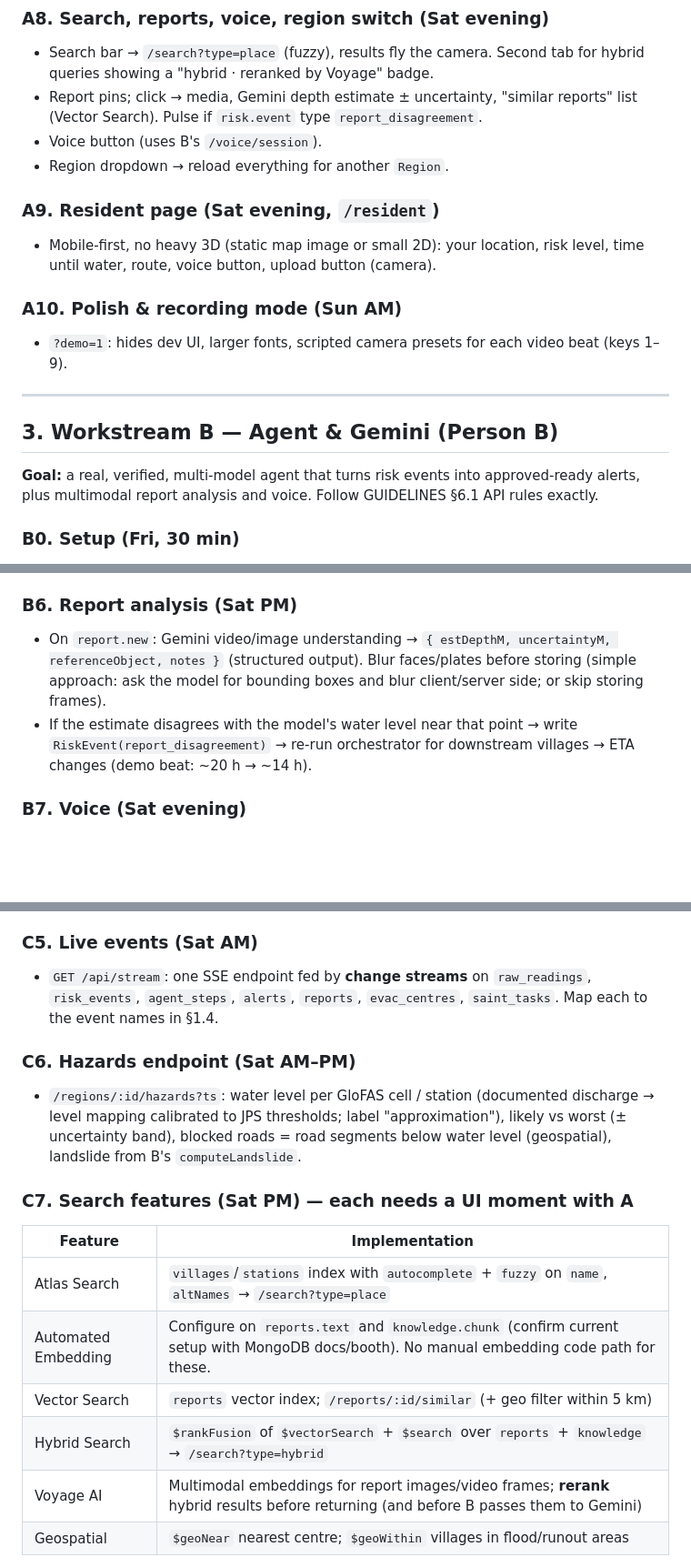
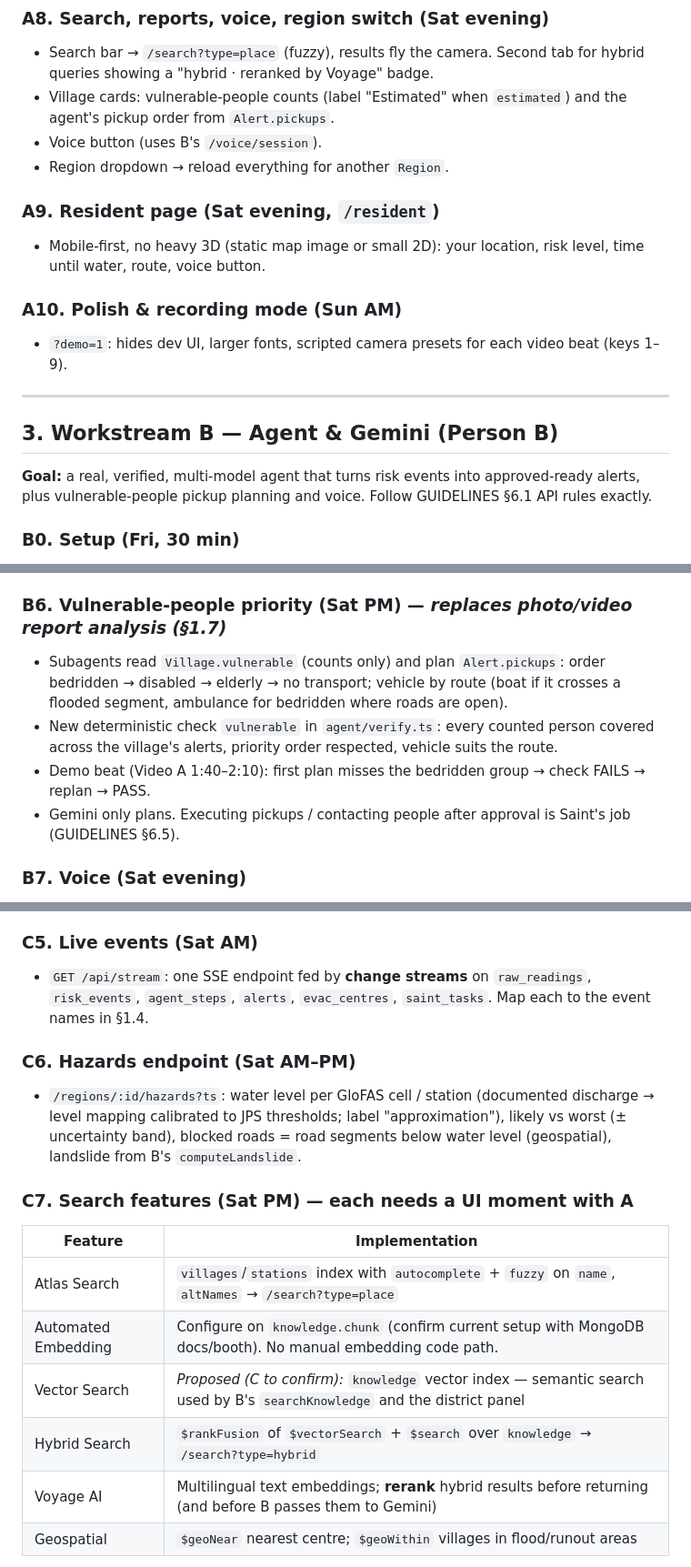
Before and after one commit to Hermela007/MonsoonWatch, a Markdown page: docs/IMPLEMENTATION.md, 3 parts joined by grey strips. Shown at 91% size. Drawn GitHub-style; blank space fills up the shorter version.

```diff
--- a/docs/IMPLEMENTATION.md
+++ b/docs/IMPLEMENTATION.md
@@ -265,12 +275,12 @@ Also added: `KnowledgeChunk` (the `knowledge` collection, used by hybrid search
 
 ### A8. Search, reports, voice, region switch (Sat evening)
 - Search bar → `/search?type=place` (fuzzy), results fly the camera. Second tab for hybrid queries showing a "hybrid · reranked by Voyage" badge.
-- Report pins; click → media, Gemini depth estimate ± uncertainty, "similar reports" list (Vector Search). Pulse if `risk.event` type `report_disagreement`.
+- Village cards: vulnerable-people counts (label "Estimated" when `estimated`) and the agent's pickup order from `Alert.pickups`.
 - Voice button (uses B's `/voice/session`).
 - Region dropdown → reload everything for another `Region`.
 
 ### A9. Resident page (Sat evening, `/resident`)
-- Mobile-first, no heavy 3D (static map image or small 2D): your location, risk level, time until water, route, voice button, upload button (camera).
+- Mobile-first, no heavy 3D (static map image or small 2D): your location, risk level, time until water, route, voice button.
 
 ### A10. Polish & recording mode (Sun AM)
 - `?demo=1`: hides dev UI, larger fonts, scripted camera presets for each video beat (keys 1–9).
@@ -279,7 +289,7 @@ Also added: `KnowledgeChunk` (the `knowledge` collection, used by hybrid search
 
 ## 3. Workstream B — Agent & Gemini (Person B)
 
-**Goal:** a real, verified, multi-model agent that turns risk events into approved-ready alerts, plus multimodal report analysis and voice. Follow GUIDELINES §6.1 API rules exactly.
+**Goal:** a real, verified, multi-model agent that turns risk events into approved-ready alerts, plus vulnerable-people pickup planning and voice. Follow GUIDELINES §6.1 API rules exactly.
 
 ### B0. Setup (Fri, 30 min)
 - `npm i @google/genai@latest` (≥ 2.3.0). Install the official skills for your coding agent: `npx skills add google-gemini/gemini-skills --skill gemini-api-dev` and `--skill gemini-live-api-dev`.
@@ -318,9 +328,11 @@ Loop: `plan → verify → if fail: replan with failure reasons (max 3) → stat
 - Thresholds: run **Deep Research** (`deep-research-preview-04-2026`) for published rainfall-landslide thresholds in Malaysia/the region; store the brief + citations in `knowledge`, thresholds in `Region` config. Cite in README.
 - Expose `computeLandslide(regionId, ts)` for C's `/hazards`.
 
-### B6. Report analysis (Sat PM)
-- On `report.new`: Gemini video/image understanding → `{ estDepthM, uncertaintyM, referenceObject, notes }` (structured output). Blur faces/plates before storing (simple approach: ask the model for bounding boxes and blur client/server side; or skip storing frames).
-- If the estimate disagrees with the model's water level near that point → write `RiskEvent(report_disagreement)` → re-run orchestrator for downstream villages → ETA changes (demo beat: ~20 h → ~14 h).
+### B6. Vulnerable-people priority (Sat PM) — *replaces photo/video report analysis (§1.7)*
+- Subagents read `Village.vulnerable` (counts only) and plan `Alert.pickups`: order bedridden → disabled → elderly → no transport; vehicle by route (boat if it crosses a flooded segment, ambulance for bedridden where roads are open).
+- New deterministic check `vulnerable` in `agent/verify.ts`: every counted person covered across the village's alerts, priority order respected, vehicle suits the route.
+- Demo beat (Video A 1:40–2:10): first plan misses the bedridden group → check FAILS → replan → PASS.
+- Gemini only plans. Executing pickups / contacting people after approval is Saint's job (GUIDELINES §6.5).
 
 ### B7. Voice (Sat evening)
 - `gemini-3.8-live` session for the browser: grounded on the user's location risk (inject current hazards + nearest centre as context). Malay first, English fallback.
@@ -360,7 +372,7 @@ Loop: `plan → verify → if fail: replan with failure reasons (max 3) → stat
 - Fallback if blocked on tier: same logic in a Node worker, but keep trying to ship the real processor — it's a named feature.
 
 ### C5. Live events (Sat AM)
-- `GET /api/stream`: one SSE endpoint fed by **change streams** on `raw_readings`, `risk_events`, `agent_steps`, `alerts`, `reports`, `evac_centres`, `saint_tasks`. Map each to the event names in §1.4.
+- `GET /api/stream`: one SSE endpoint fed by **change streams** on `raw_readings`, `risk_events`, `agent_steps`, `alerts`, `evac_centres`, `saint_tasks`. Map each to the event names in §1.4.
 
 ### C6. Hazards endpoint (Sat AM–PM)
 - `/regions/:id/hazards?ts`: water level per GloFAS cell / station (documented discharge → level mapping calibrated to JPS thresholds; label "approximation"), likely vs worst (± uncertainty band), blocked roads = road segments below water level (geospatial), landslide from B's `computeLandslide`.
@@ -369,10 +381,10 @@ Loop: `plan → verify → if fail: replan with failure reasons (max 3) → stat
 | Feature | Implementation |
 |---|---|
 | Atlas Search | `villages`/`stations` index with `autocomplete` + `fuzzy` on `name`, `altNames` → `/search?type=place` |
-| Automated Embedding | Configure on `reports.text` and `knowledge.chunk` (confirm current setup with MongoDB docs/booth). No manual embedding code path for these. |
-| Vector Search | `reports` vector index; `/reports/:id/similar` (+ geo filter within 5 km) |
-| Hybrid Search | `$rankFusion` of `$vectorSearch` + `$search` over `reports` + `knowledge` → `/search?type=hybrid` |
-| Voyage AI | Multimodal embeddings for report images/video frames; **rerank** hybrid results before returning (and before B passes them to Gemini) |
+| Automated Embedding | Configure on `knowledge.chunk` (confirm current setup with MongoDB docs/booth). No manual embedding code path. |
+| Vector Search | *Proposed (C to confirm):* `knowledge` vector index — semantic search used by B's `searchKnowledge` and the district panel |
+| Hybrid Search | `$rankFusion` of `$vectorSearch` + `$search` over `knowledge` → `/search?type=hybrid` |
+| Voyage AI | Multilingual text embeddings; **rerank** hybrid results before returning (and before B passes them to Gemini) |
 | Geospatial | `$geoNear` nearest centre; `$geoWithin` villages in flood/runout areas |
 - Seed `knowledge`: chunk 2014 flood post-mortems / district plans (public PDFs) + B's Deep Research briefs.
 - Ask the MongoDB booth about **Agent Engine** and **AI Model APIs** in the Atlas sidebar; adopt if quick.
```
Also changed, not shown: other parts of docs/IMPLEMENTATION.md (+16 -6 lines), docs/GUIDELINES.md (+22 -18 lines).
